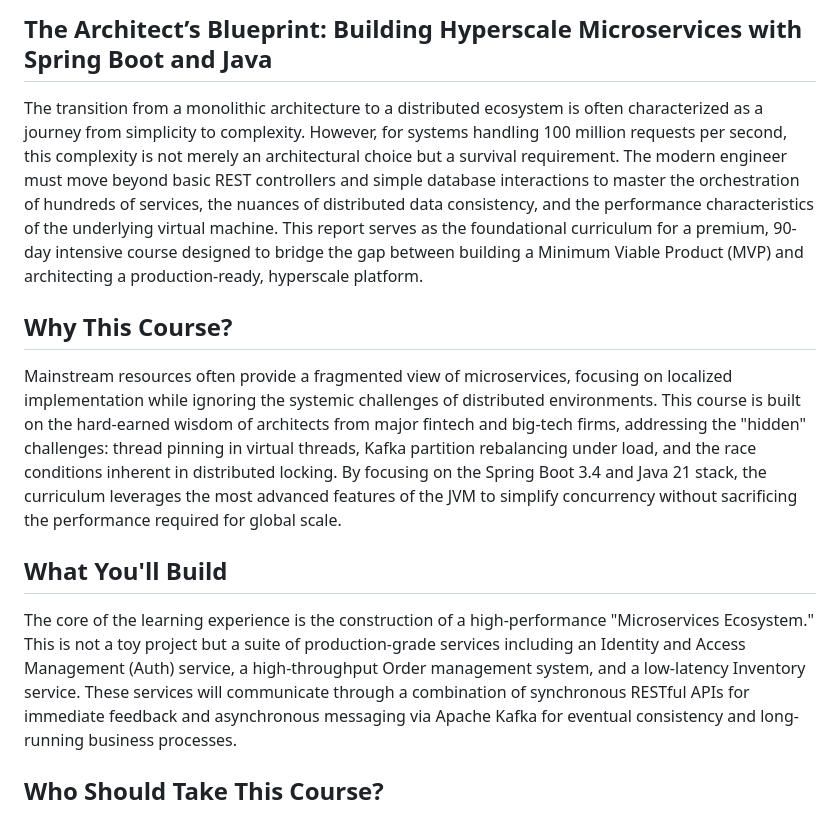
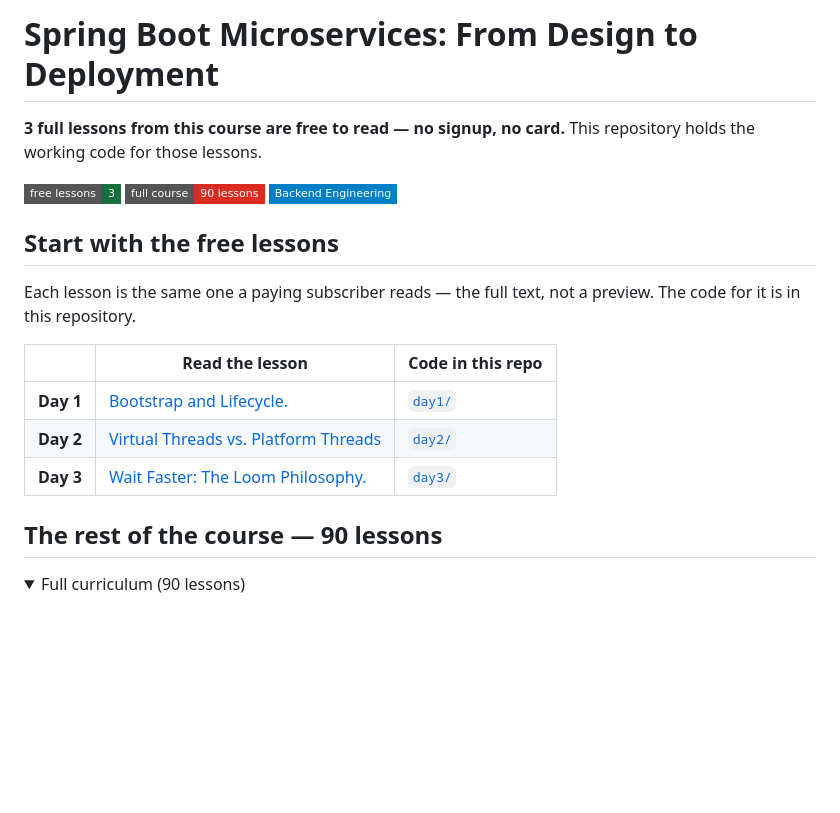
Before and after one commit to sysdr/spring-boot-microservices, a Markdown page: README.md, the part around one of its changes. Rendered like a GitHub page; folded sections open; badges without logos; blank space fills up the shorter version.

Commit message:
README: course overview, free lessons, and where the code for each lives

```diff
--- a/README.md
+++ b/README.md
@@ -1,15 +1,20 @@
-## **The Architect’s Blueprint: Building Hyperscale Microservices with Spring Boot and Java**
+# Spring Boot Microservices: From Design to Deployment
 
+**3 full lessons from this course are free to read — no signup, no card.** This repository holds the working code for those lessons.
 
-The transition from a monolithic architecture to a distributed ecosystem is often characterized as a journey from simplicity to complexity. However, for systems handling 100 million requests per second, this complexity is not merely an architectural choice but a survival requirement. The modern engineer must move beyond basic REST controllers and simple database interactions to master the orchestration of hundreds of services, the nuances of distributed data consistency, and the performance characteristics of the underlying virtual machine. This report serves as the foundational curriculum for a premium, 90-day intensive course designed to bridge the gap between building a Minimum Viable Product (MVP) and architecting a production-ready, hyperscale platform.
+[![Free lessons](https://img.shields.io/badge/free_lessons-3-16703E?style=flat-square)](https://systemdrd.com/courses/spring-boot-microservices-system-design/?utm_source=github&utm_medium=readme&utm_campaign=spring-boot-microservices) [![Course](https://img.shields.io/badge/full_course-90_lessons-D92B21?style=flat-square)](https://systemdrd.com/courses/spring-boot-microservices-system-design/?utm_source=github&utm_medium=readme&utm_campaign=spring-boot-microservices) [![Topic](https://img.shields.io/badge/Backend_Engineering-informational?style=flat-square)](https://systemdrd.com/courses/spring-boot-microservices-system-design/?utm_source=github&utm_medium=readme&utm_campaign=spring-boot-microservices)
 
-## **Why This Course?**
+## Start with the free lessons
 
-Mainstream resources often provide a fragmented view of microservices, focusing on localized implementation while ignoring the systemic challenges of distributed environments. This course is built on the hard-earned wisdom of architects from major fintech and big-tech firms, addressing the "hidden" challenges: thread pinning in virtual threads, Kafka partition rebalancing under load, and the race conditions inherent in distributed locking. By focusing on the Spring Boot 3.4 and Java 21 stack, the curriculum leverages the most advanced features of the JVM to simplify concurrency without sacrificing the performance required for global scale.
+Each lesson is the same one a paying subscriber reads — the full text, not a preview. The code for it is in this repository.
 
-## **What You'll Build**
+| | Read the lesson | Code in this repo |
+|---|---|---|
+| **Day 1** | [Bootstrap and Lifecycle.](https://systemdrd.com/lessons/tutorial-bootstrap-lifecycle/?utm_source=github&utm_medium=readme&utm_campaign=spring-boot-microservices) | [`day1/`](day1) |
+| **Day 2** | [Virtual Threads vs. Platform Threads](https://systemdrd.com/lessons/virtual-threads-platform-design/?utm_source=github&utm_medium=readme&utm_campaign=spring-boot-microservices) | [`day2/`](day2) |
+| **Day 3** | [Wait Faster: The Loom Philosophy.](https://systemdrd.com/lessons/tutorial-wait-faster-loom-philosophy/?utm_source=github&utm_medium=readme&utm_campaign=spring-boot-microservices) | [`day3/`](day3) |
 
-The core of the learning experience is the construction of a high-performance "Microservices Ecosystem." This is not a toy project but a suite of production-grade services including an Identity and Access Management (Auth) service, a high-throughput Order management system, and a low-latency Inventory service. These services will communicate through a combination of synchronous RESTful APIs for immediate feedback and asynchronous messaging via Apache Kafka for eventual consistency and long-running business processes.
+## The rest of the course — 90 lessons
 
-## **Who Should Take This Course?**
+<details><summary>Full curriculum (90 lessons)</summary>
 
```
Also changed, not shown: other parts of README.md (+80 -89 lines).
